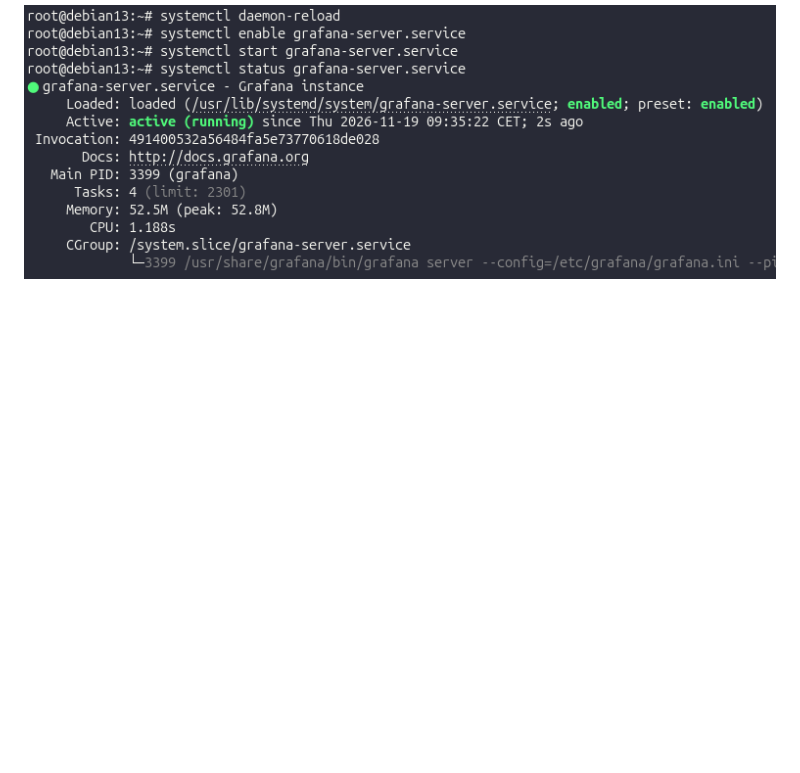
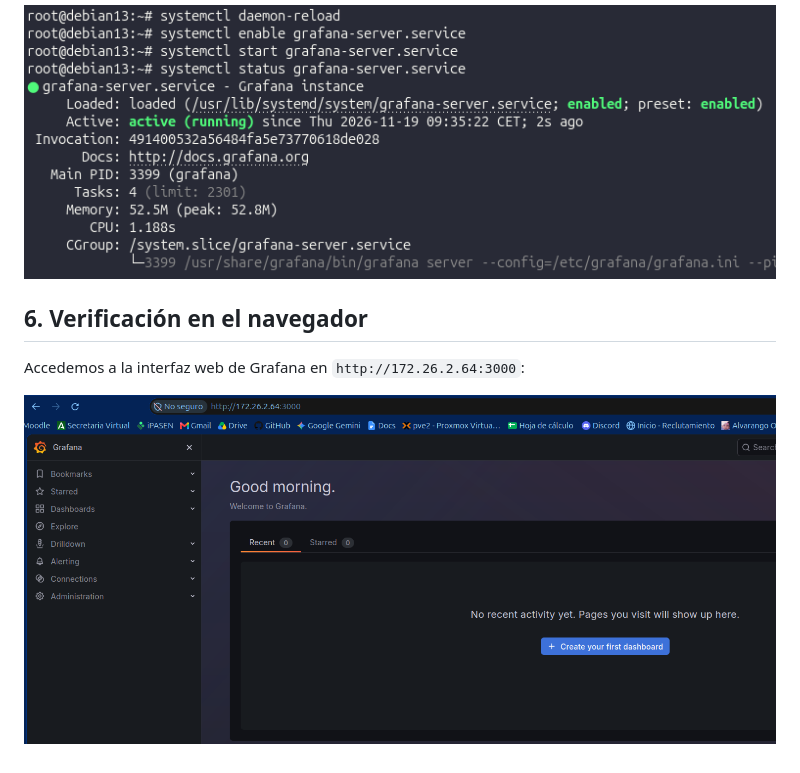
Before and after one commit to alvaroasir-24/PrometheusGrafana, a Markdown page: UD2/2.md, the part around the change. GitHub-like rendering; pictures changed too: img/2.7.png (added); blank space fills up the shorter version.

Commit message:
Añadir captura 2.7.png (web de Grafana) en UD2/2.md

```diff
--- a/UD2/2.md
+++ b/UD2/2.md
@@ -33,3 +33,9 @@ Instalamos el paquete `grafana` con `apt`:
 Recargamos `systemd`, habilitamos, iniciamos y comprobamos `grafana-server.service`:
 
 ![Estado del servicio grafana-server](/img/2.6.png)
+
+## 6. Verificación en el navegador
+
+Accedemos a la interfaz web de Grafana en `http://172.26.2.64:3000`:
+
+![Interfaz web de Grafana](/img/2.7.png)
```
